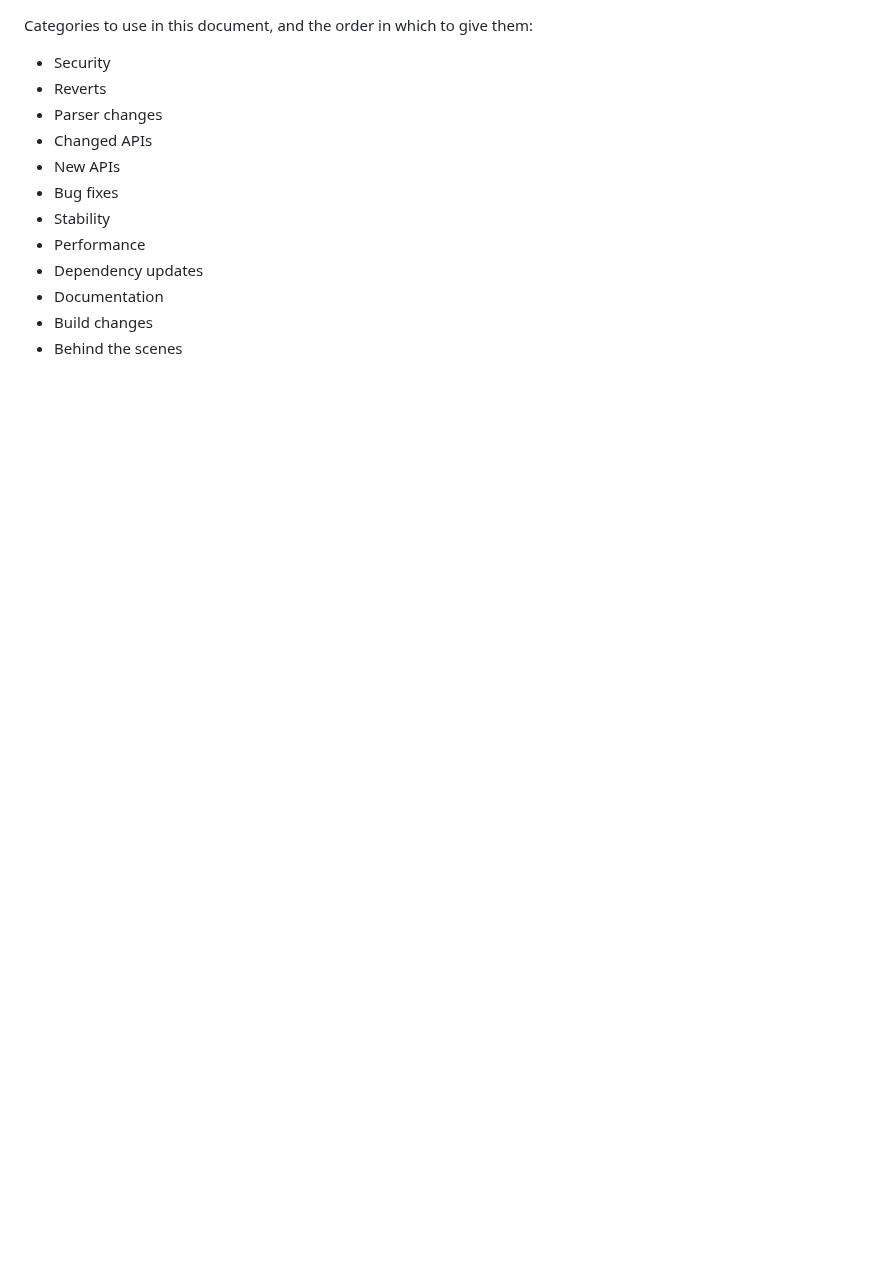
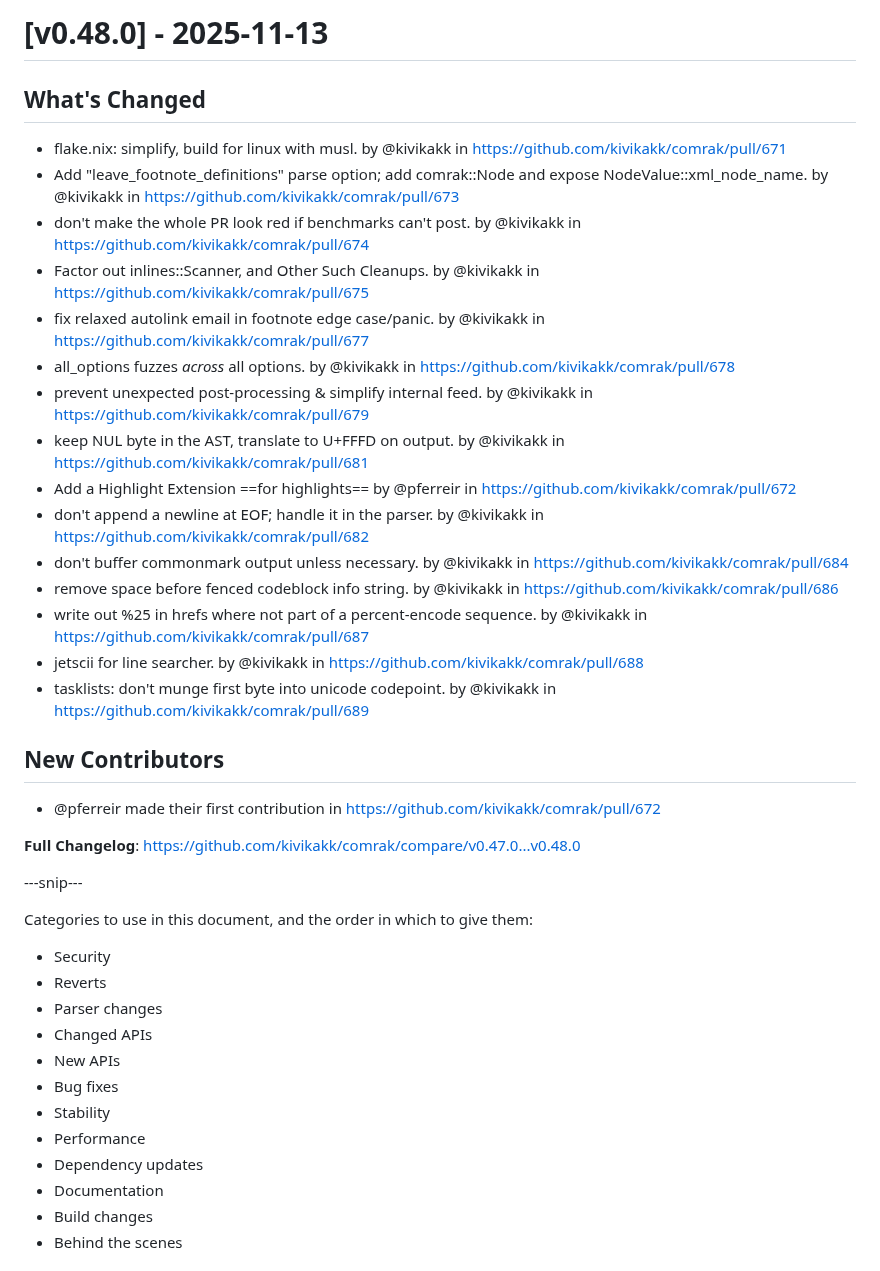
Before and after one commit to kivikakk/comrak, a Markdown page: CHANGELOG.md, the part around the change. GitHub-like rendering; blank space fills up the shorter version.

Commit message:
CHANGELOG.md: add generated portion.

```diff
--- a/CHANGELOG.md
+++ b/CHANGELOG.md
@@ -1,3 +1,29 @@
+# [v0.48.0] - 2025-11-13
+
+## What's Changed
+* flake.nix: simplify, build for linux with musl. by @kivikakk in https://github.com/kivikakk/comrak/pull/671
+* Add "leave_footnote_definitions" parse option; add comrak::Node and expose NodeValue::xml_node_name. by @kivikakk in https://github.com/kivikakk/comrak/pull/673
+* don't make the whole PR look red if benchmarks can't post. by @kivikakk in https://github.com/kivikakk/comrak/pull/674
+* Factor out inlines::Scanner, and Other Such Cleanups. by @kivikakk in https://github.com/kivikakk/comrak/pull/675
+* fix relaxed autolink email in footnote edge case/panic. by @kivikakk in https://github.com/kivikakk/comrak/pull/677
+* all_options fuzzes *across* all options. by @kivikakk in https://github.com/kivikakk/comrak/pull/678
+* prevent unexpected post-processing & simplify internal feed. by @kivikakk in https://github.com/kivikakk/comrak/pull/679
+* keep NUL byte in the AST, translate to U+FFFD on output. by @kivikakk in https://github.com/kivikakk/comrak/pull/681
+* Add a Highlight Extension ==for highlights== by @pferreir in https://github.com/kivikakk/comrak/pull/672
+* don't append a newline at EOF; handle it in the parser. by @kivikakk in https://github.com/kivikakk/comrak/pull/682
+* don't buffer commonmark output unless necessary. by @kivikakk in https://github.com/kivikakk/comrak/pull/684
+* remove space before fenced codeblock info string. by @kivikakk in https://github.com/kivikakk/comrak/pull/686
+* write out %25 in hrefs where not part of a percent-encode sequence. by @kivikakk in https://github.com/kivikakk/comrak/pull/687
+* jetscii for line searcher. by @kivikakk in https://github.com/kivikakk/comrak/pull/688
+* tasklists: don't munge first byte into unicode codepoint. by @kivikakk in https://github.com/kivikakk/comrak/pull/689
+
+## New Contributors
+* @pferreir made their first contribution in https://github.com/kivikakk/comrak/pull/672
+
+**Full Changelog**: https://github.com/kivikakk/comrak/compare/v0.47.0...v0.48.0
+
+---snip---
+
 Categories to use in this document, and the order in which to give them:
 
 * Security
```
Also changed, not shown: 1 other file.
